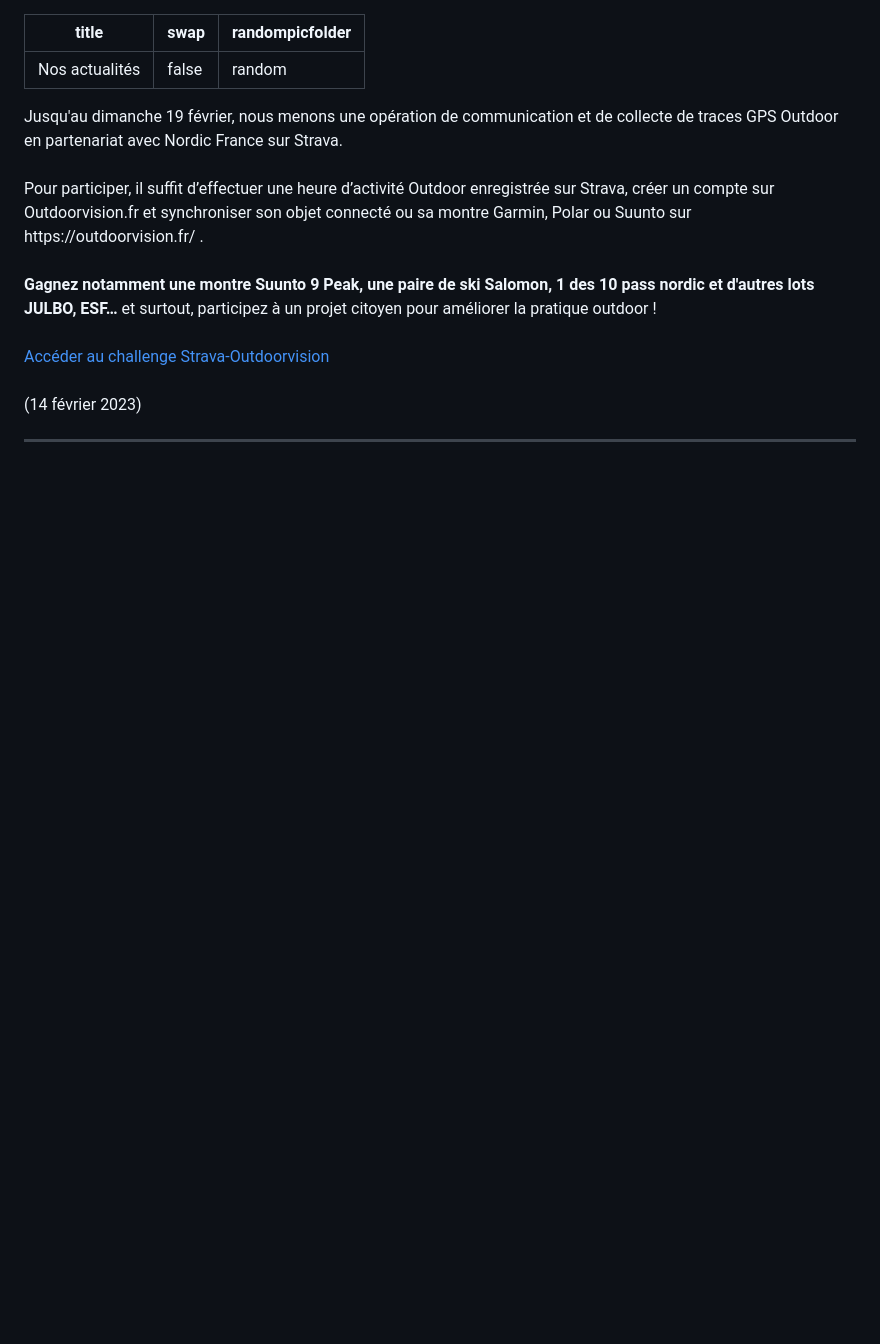
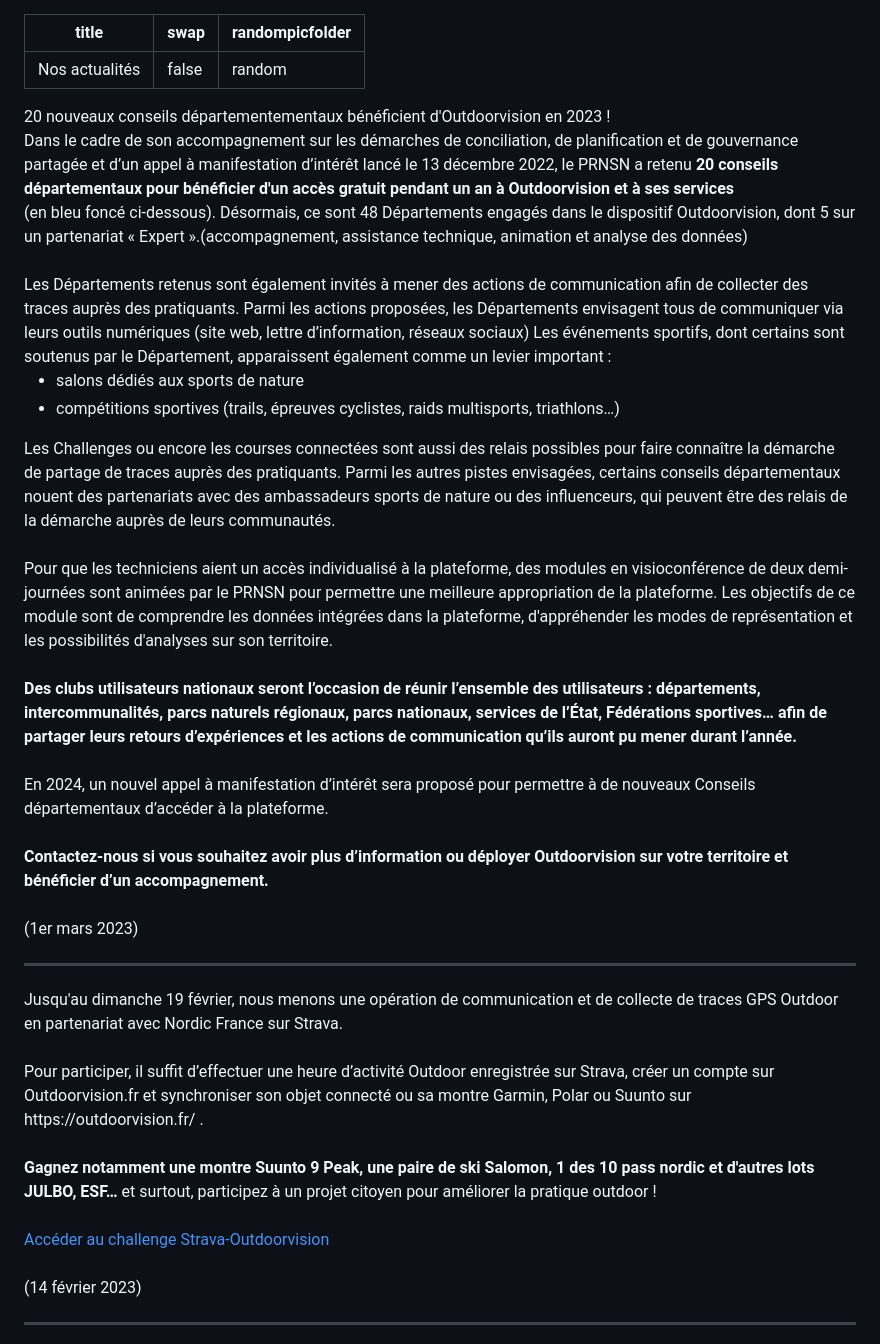
Before and after one commit to outdoorvision/front-donateurs, a Markdown page: src/md-pages/actualites.md, the part around the change. Drawn GitHub-style; blank space fills up the shorter version.

```diff
--- a/src/md-pages/actualites.md
+++ b/src/md-pages/actualites.md
@@ -2,6 +2,32 @@
 title: Nos actualités
 swap: false
 randompicfolder: random
+---
+<imagetextblock title="Outdoorvision favorise la mise à jour des cartes IGN" picture="/medias/VISUELS_ACTUALITES/IGN.png" swap="true">
+20 nouveaux conseils départementementaux bénéficient d'Outdoorvision en 2023 ! <br>
+Dans le cadre de son accompagnement sur les démarches de conciliation, de planification et de gouvernance partagée et d’un appel à manifestation d’intérêt lancé le 13 décembre 2022, le PRNSN a retenu <b>20 conseils départementaux pour bénéficier d'un accès gratuit pendant un an à Outdoorvision et à ses services</b><br> (en bleu foncé ci-dessous).
+Désormais, ce sont 48 Départements engagés dans le dispositif Outdoorvision, dont 5 sur un partenariat « Expert ».(accompagnement, assistance technique, animation et analyse des données) <br>
+<br>
+Les Départements retenus sont également invités à mener des actions de communication afin de collecter des traces auprès des pratiquants. Parmi les actions proposées, les Départements envisagent tous de communiquer via leurs outils numériques (site web, lettre d’information, réseaux sociaux)
+Les événements sportifs, dont certains sont soutenus par le Département, apparaissent également comme un levier important :<br>
+<ul type="disc">
+  <li>salons dédiés aux sports de nature </li>
+  <li>compétitions sportives (trails, épreuves cyclistes, raids multisports, triathlons…)</li>
+ </ul>
+Les Challenges ou encore les courses connectées sont aussi des relais possibles pour faire connaître la démarche de partage de traces auprès des pratiquants. Parmi les autres pistes envisagées, certains conseils départementaux nouent des partenariats avec des ambassadeurs sports de nature ou des influenceurs, qui peuvent être des relais de la démarche auprès de leurs communautés. <br>
+<br>
+Pour que les techniciens aient un accès individualisé à la plateforme, des modules en visioconférence de deux demi-journées sont animées par le PRNSN pour permettre une meilleure appropriation de la plateforme. Les objectifs de ce module sont de comprendre les données intégrées dans la plateforme, d'appréhender les modes de représentation et les possibilités d'analyses sur son territoire.<br>
+<br>
+<b> Des clubs utilisateurs nationaux seront l’occasion de réunir l’ensemble des utilisateurs : départements, intercommunalités, parcs naturels régionaux, parcs nationaux, services de l’État, Fédérations sportives… afin de partager leurs retours d’expériences et les actions de communication qu’ils auront pu mener durant l’année.</b><br>
+<br>
+En 2024, un nouvel appel à manifestation d’intérêt sera proposé pour permettre à de nouveaux Conseils départementaux d’accéder à la plateforme. <br>
+<br>
+ <b>Contactez-nous si vous souhaitez avoir plus d’information ou déployer Outdoorvision sur votre territoire et bénéficier d’un accompagnement. </b><br>
+ <br>
+(1er mars 2023)
+<div id="ancre22"></div>
+</imagetextblock>
+
 ---
 
 <imagetextblock title="Challenge Strava en cours !" picture="/medias/VISUELS_ACTUALITES/Strava23.png">
```
